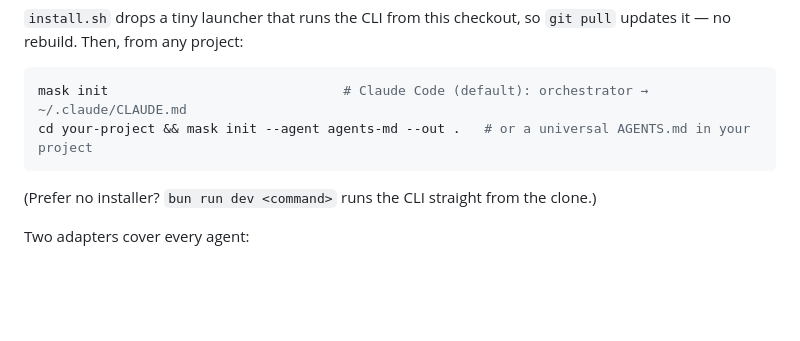
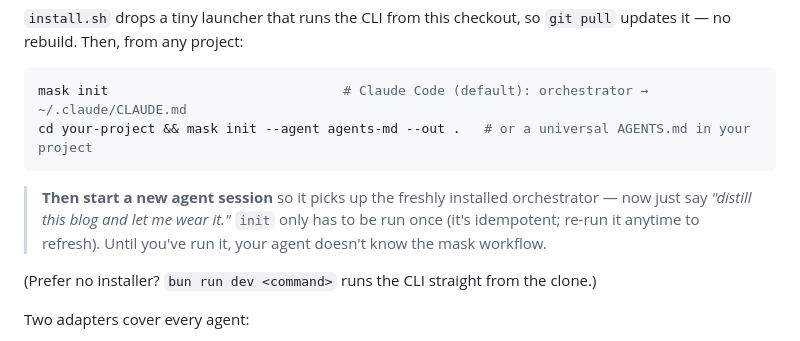
Before and after one commit to TTigger/mask, a Markdown page: README.md, the part around the change. GitHub-like rendering; blank space fills up the shorter version.

````diff
--- a/README.md
+++ b/README.md
@@ -61,6 +61,8 @@ mask init                              # Claude Code (default): orchestrator →
 cd your-project && mask init --agent agents-md --out .   # or a universal AGENTS.md in your project
 ```
 
+> **Then start a new agent session** so it picks up the freshly installed orchestrator — now just say *"distill this blog and let me wear it."* `init` only has to be run once (it's idempotent; re-run it anytime to refresh). Until you've run it, your agent doesn't know the mask workflow.
+
 (Prefer no installer? `bun run dev <command>` runs the CLI straight from the clone.)
 
 Two adapters cover every agent:
````
Also changed, not shown: README.zh-TW.md (+2 -0 lines).
